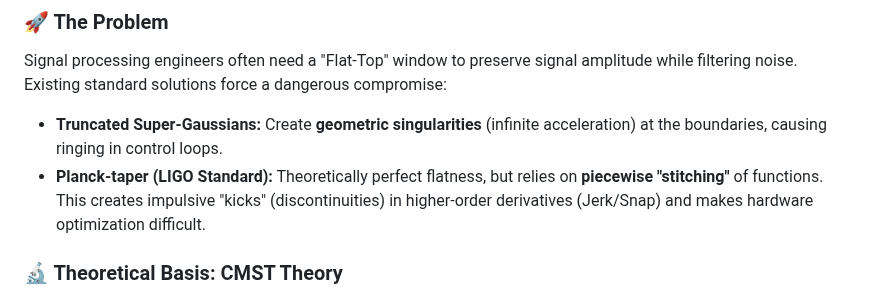
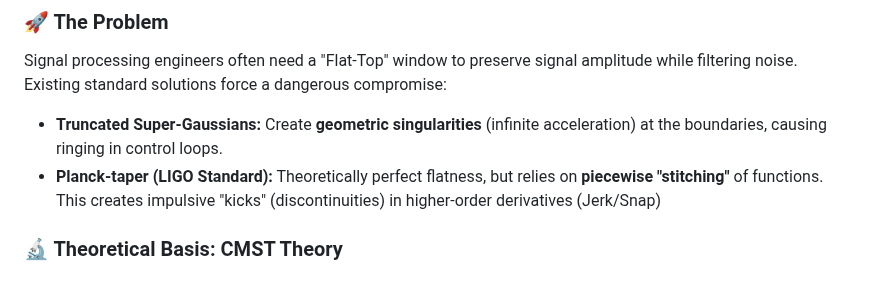
Before and after one commit to aronp/CMST, a Markdown page: README.md, the part around the change. Drawn GitHub-style.

Commit message:
Hardware?

```diff
--- a/README.md
+++ b/README.md
@@ -5,7 +5,7 @@
 Signal processing engineers often need a "Flat-Top" window to preserve signal amplitude while filtering noise. Existing standard solutions force a dangerous compromise:
 
 * **Truncated Super-Gaussians:** Create **geometric singularities** (infinite acceleration) at the boundaries, causing ringing in control loops.
-* **Planck-taper (LIGO Standard):** Theoretically perfect flatness, but relies on **piecewise "stitching"** of functions. This creates impulsive "kicks" (discontinuities) in higher-order derivatives (Jerk/Snap) and makes hardware optimization difficult.
+* **Planck-taper (LIGO Standard):** Theoretically perfect flatness, but relies on **piecewise "stitching"** of functions. This creates impulsive "kicks" (discontinuities) in higher-order derivatives (Jerk/Snap)
 
 ### 🔬 Theoretical Basis: CMST Theory
 This window is an implementation of **CMST (Cosh Moment Sturm Transform)**. Unlike standard windows which are often heuristic curve-fits, the CMST window is constructed as a **Geometric Mollifier** with three rigorous guarantees:
```
